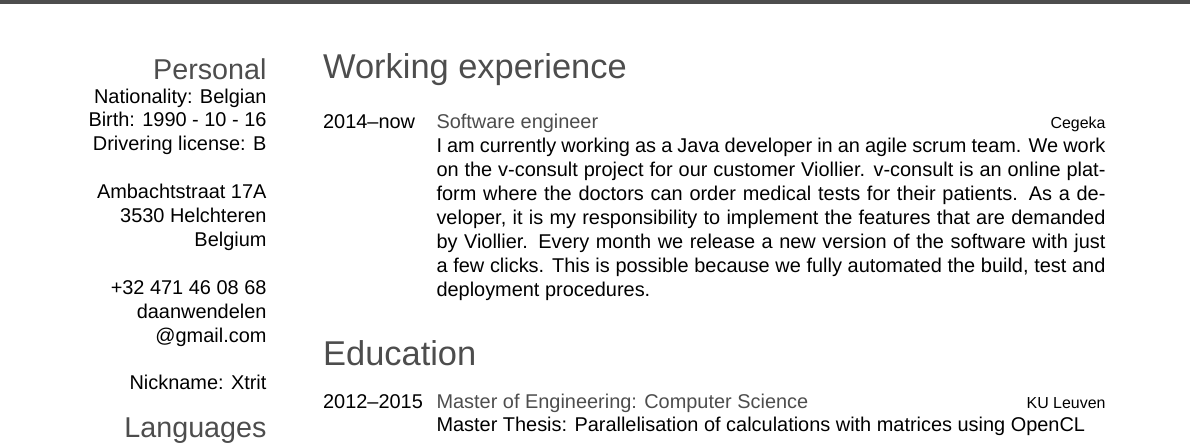
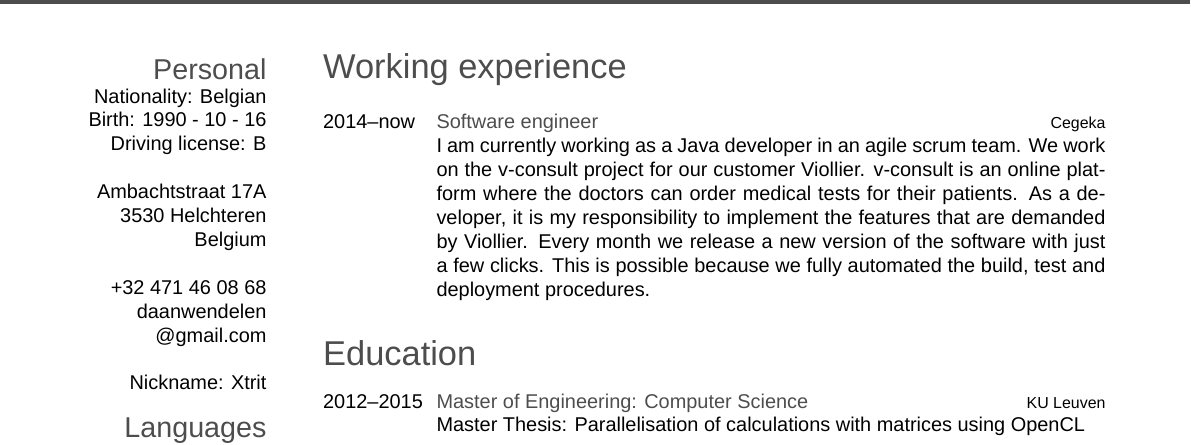
Before and after one commit to dwendelen/CV, a LaTeX CV (cv.tex): part of the page, cut so that both start at the same text. Compiled offline with XeLaTeX; a missing font is replaced by an installed copy or a similar font.

Commit message:
Update cv.tex
Drivering -> driving license

```diff
--- a/cv.tex
+++ b/cv.tex
@@ -34,7 +34,7 @@
 \section{Personal}
 Nationality: Belgian
 Birth: 1990 - 10 - 16
-Drivering license: B
+Driving license: B
 ~
 Ambachtstraat 17A
 3530 Helchteren
```
